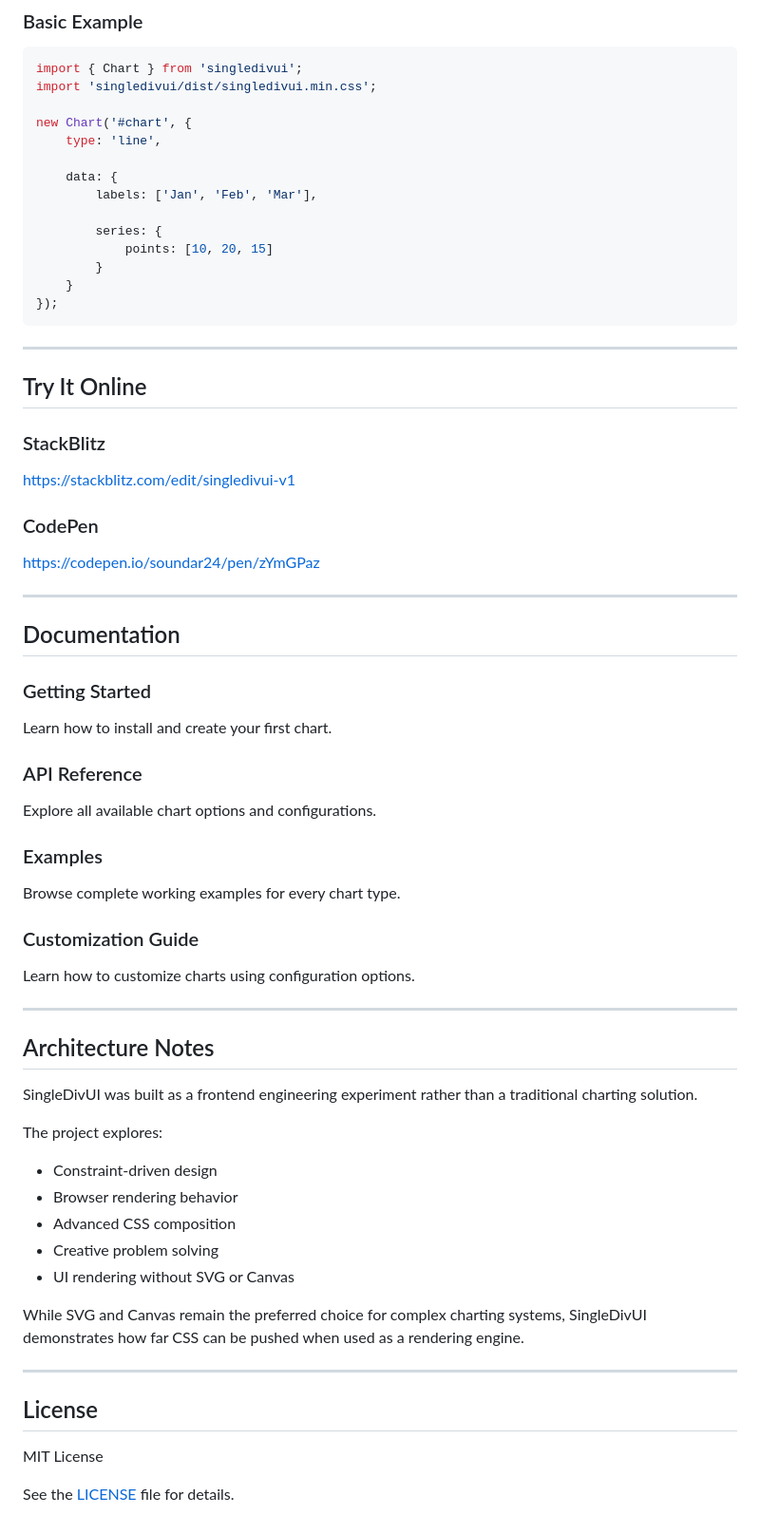
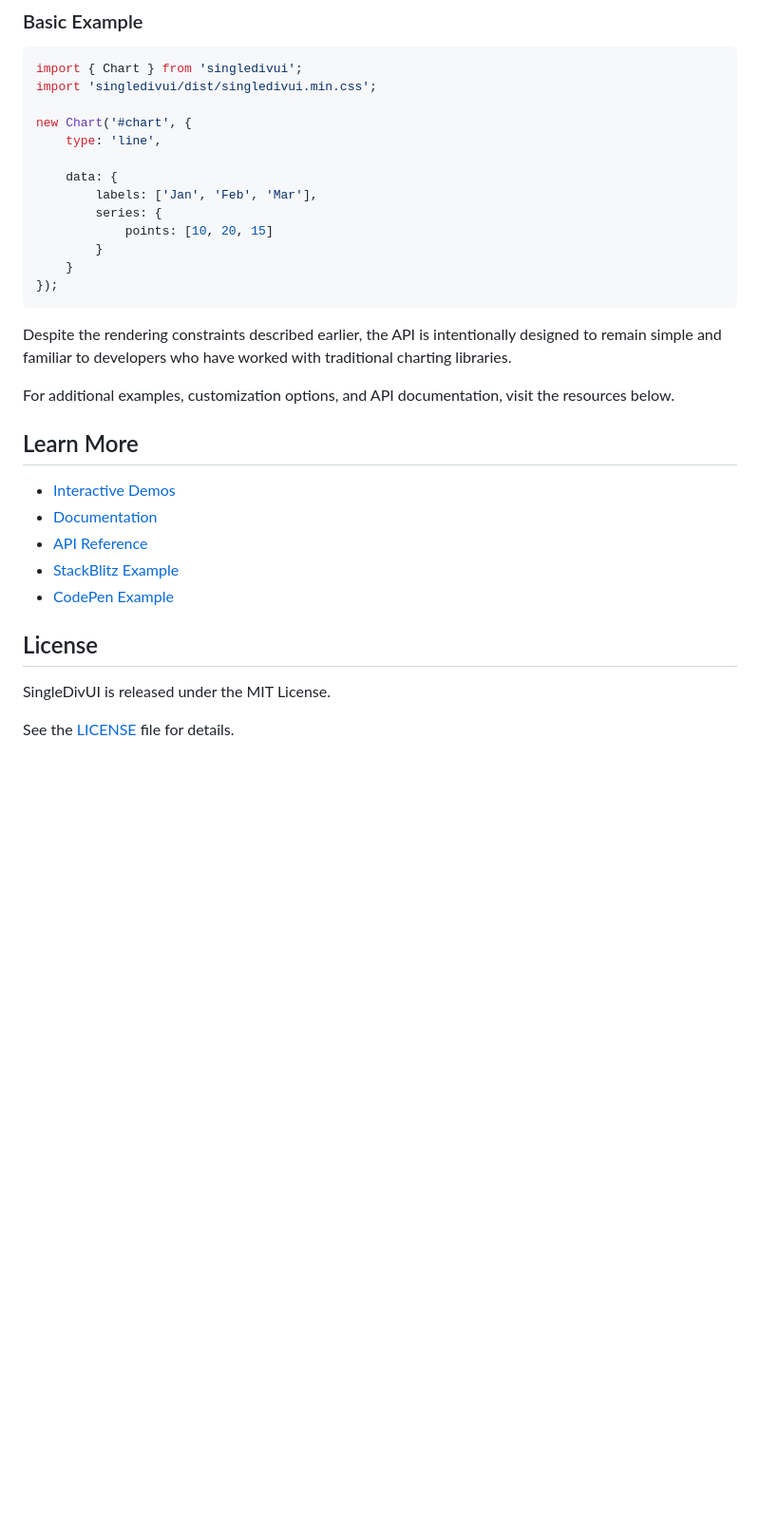
Before and after one commit to soundar24/SingleDivUI, a Markdown page: README.md, the part around one of its changes. Shown at 95% size. Drawn GitHub-style; blank space fills up the shorter version.

````diff
--- a/README.md
+++ b/README.md
@@ -125,7 +116,6 @@ new Chart('#chart', {
 
     data: {
         labels: ['Jan', 'Feb', 'Mar'],
-
         series: {
             points: [10, 20, 15]
         }
@@ -133,58 +123,20 @@ new Chart('#chart', {
 });
 ```
 
----
+Despite the rendering constraints described earlier, the API is intentionally designed to remain simple and familiar to developers who have worked with traditional charting libraries.
 
-## Try It Online
+For additional examples, customization options, and API documentation, visit the resources below.
 
-### StackBlitz
+## Learn More
 
-https://stackblitz.com/edit/singledivui-v1
-
-### CodePen
-
-https://codepen.io/soundar24/pen/zYmGPaz
-
----
-
-## Documentation
-
-### Getting Started
-
-Learn how to install and create your first chart.
-
-### API Reference
-
-Explore all available chart options and configurations.
-
-### Examples
-
-Browse complete working examples for every chart type.
-
-### Customization Guide
-
-Learn how to customize charts using configuration options.
-
----
-
-## Architecture Notes
-
-SingleDivUI was built as a frontend engineering experiment rather than a traditional charting solution.
-
-The project explores:
-
-* Constraint-driven design
-* Browser rendering behavior
-* Advanced CSS composition
-* Creative problem solving
-* UI rendering without SVG or Canvas
-
-While SVG and Canvas remain the preferred choice for complex charting systems, SingleDivUI demonstrates how far CSS can be pushed when used as a rendering engine.
-
----
+- [Interactive Demos](https://singledivui.com/demos)
+- [Documentation](https://singledivui.com/docs)
+- [API Reference](https://singledivui.com/docs/api-reference)
+- [StackBlitz Example](https://stackblitz.com/edit/singledivui-v1)
+- [CodePen Example](https://codepen.io/soundar24/pen/zYmGPaz)
 
 ## License
 
-MIT License
+SingleDivUI is released under the MIT License.
 
 See the [LICENSE](./LICENSE) file for details.
````
Also changed, not shown: other parts of README.md (+34 -43 lines).
